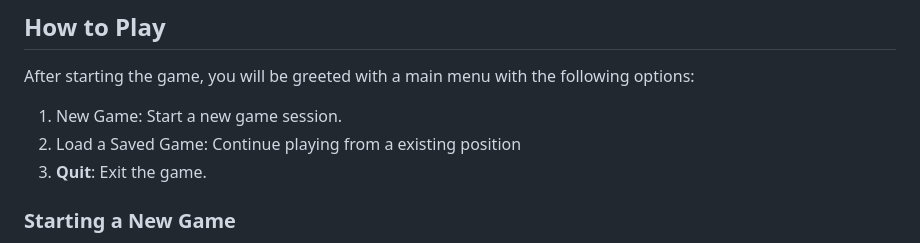
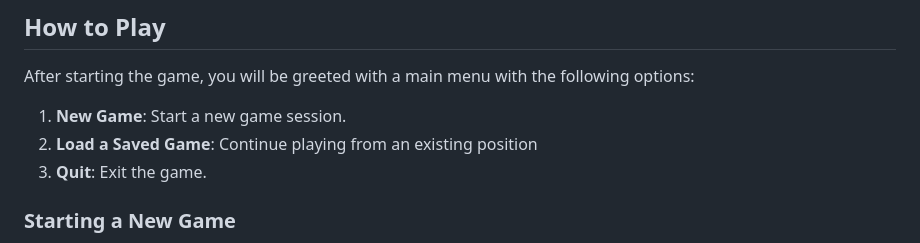
Before and after one commit to crnnr/Python-TicTacToe, a Markdown page: README.md, the part around the change. Drawn GitHub-style.

```diff
--- a/README.md
+++ b/README.md
@@ -23,8 +23,8 @@ python3 Controller.py
 
 After starting the game, you will be greeted with a main menu with the following options:
 
-  1. New Game: Start a new game session.
-  2. Load a Saved Game: Continue playing from a existing position
+  1. **New Game**: Start a new game session.
+  2. **Load a Saved Game**: Continue playing from an existing position
   3. **Quit**: Exit the game.
 
 ### Starting a New Game
```
